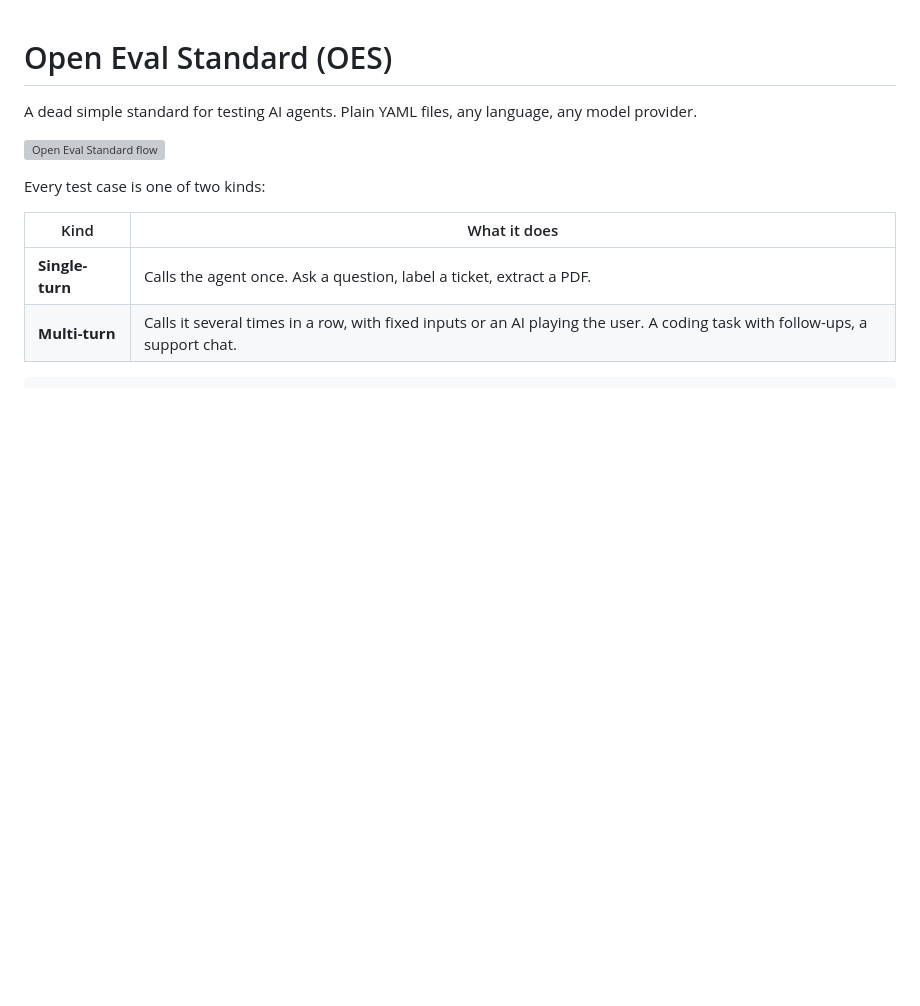
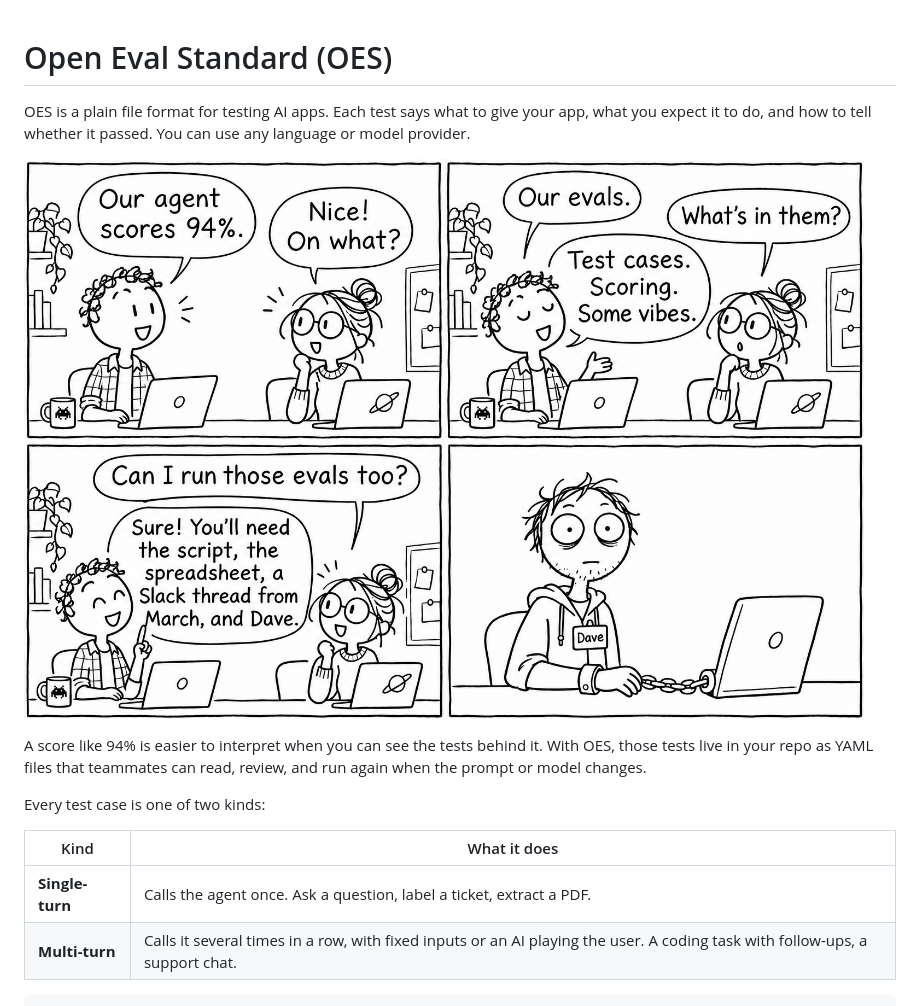
Before and after one commit to bassimeledath/open-eval-standard, a Markdown page: README.md, the part around one of its changes. GitHub-like rendering; pictures changed too: docs/on-my-eval.jpg (added); blank space fills up the shorter version; grey boxes are pictures that could not be loaded.

Commit message:
Explain the purpose of OES with the Dave comic

```diff
--- a/README.md
+++ b/README.md
@@ -1,8 +1,10 @@
 # Open Eval Standard (OES)
 
-A dead simple standard for testing AI agents. Plain YAML files, any language, any model provider.
+OES is a plain file format for testing AI apps. Each test says what to give your app, what you expect it to do, and how to tell whether it passed. You can use any language or model provider.
 
-![Open Eval Standard flow](docs/oes-diagram.svg)
+![An engineer reports a 94% score. A colleague asks to run the same evals. They need the script, the spreadsheet, a Slack thread from March, and Dave, who is chained to his laptop.](docs/on-my-eval.jpg)
+
+A score like 94% is easier to interpret when you can see the tests behind it. With OES, those tests live in your repo as YAML files that teammates can read, review, and run again when the prompt or model changes.
 
 Every test case is one of two kinds:
 
```
Also changed, not shown: other parts of README.md (+2 -0 lines).
